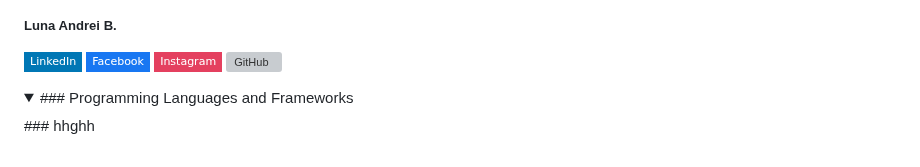
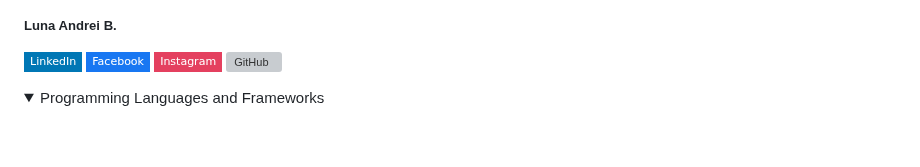
Before and after one commit to JohnCarloLagunsing/Project-in-App-Development, a Markdown page: README.md, the part around the change. GitHub-like rendering; folded sections open; badges without logos; grey boxes are pictures that could not be loaded.

```diff
--- a/README.md
+++ b/README.md
@@ -46,6 +46,5 @@ BSIT-3307
           <img src="https://img.shields.io/badge/Instagram-%23E4405F.svg?&style=flat-square&logo=instagram&logoColor=white" alt="Instagram"></a>
   <img alt="GitHub" src="https://img.shields.io/badge/dynamic/json?logo=github&label=GitHub+Followers&labelColor=282c34&color=181717&query=%24.data.totalSubs&url=https%3A%2F%2Fapi.spencerwoo.com%2Fsubstats%2F%3Fsource%3Dgithub%26queryKey%3Dmadushadhanushka&longCache=true"/>
 </details>
-<details><summary>### Programming Languages and Frameworks</summary>
-  ### hhghh
+<details><summary>Programming Languages and Frameworks</summary>
 </details>
```
